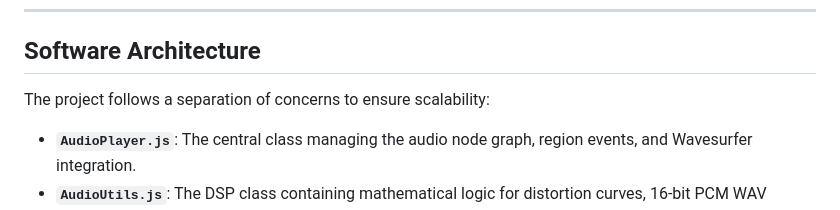
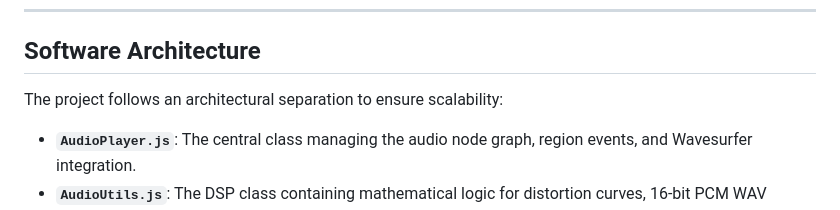
Before and after one commit to riccardomonaco/soundealer, a Markdown page: README.md, the part around the change. GitHub-like rendering.

```diff
--- a/README.md
+++ b/README.md
@@ -54,7 +54,7 @@ The sampler utilizes a flexible signal chain: `Source -> Preview FX -> 10-Band E
 
 ## Software Architecture
 
-The project follows a separation of concerns to ensure scalability:
+The project follows an architectural separation to ensure scalability:
 
 * **`AudioPlayer.js`**: The central class managing the audio node graph, region events, and Wavesurfer integration.
 * **`AudioUtils.js`**: The DSP class containing mathematical logic for distortion curves, 16-bit PCM WAV conversion, and buffer slicing.
```
